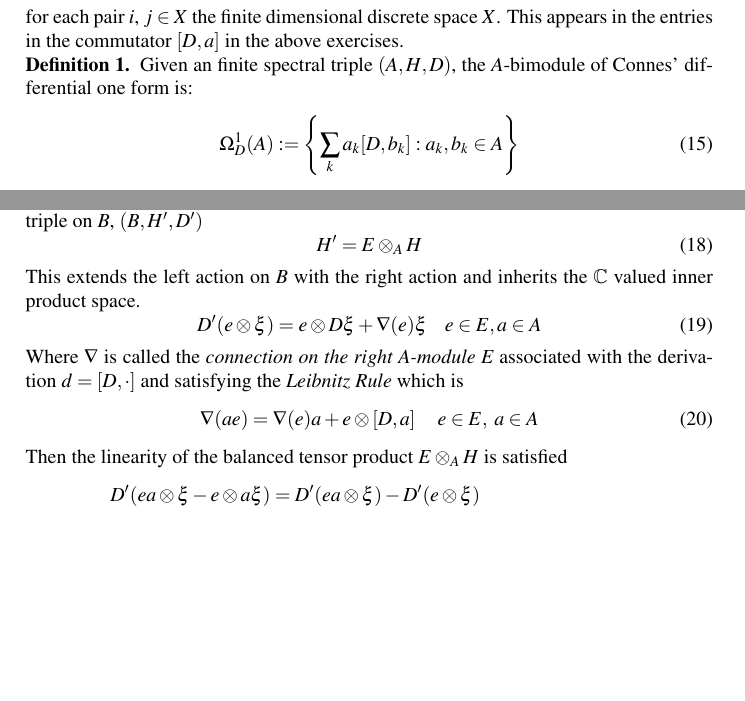
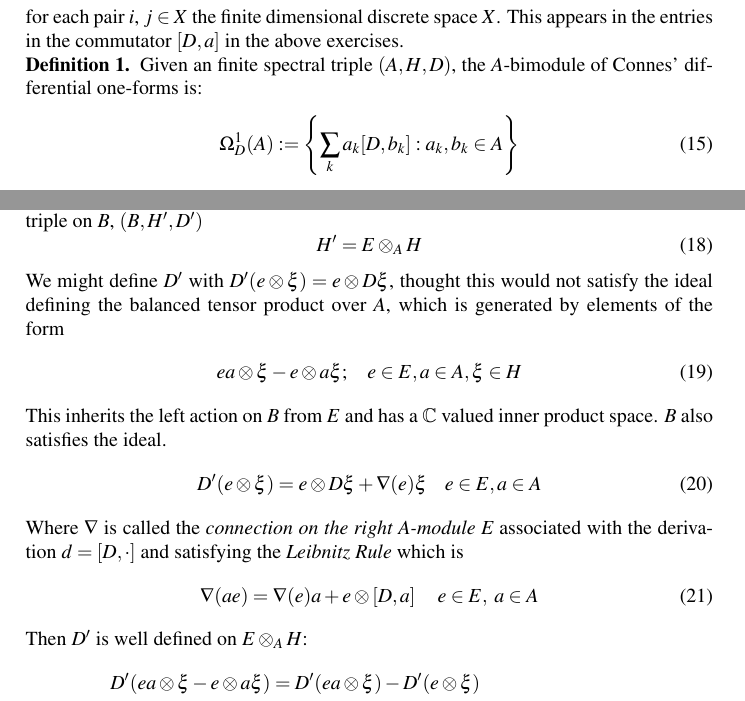
Before and after one commit to miksa234/ncg, a LaTeX document (src/week5.tex): two parts of pages 4 and 7 of 11, joined at a grey line, cut so that both start at the same text, the shorter picture padded with empty space. Compiled offline with pdfLaTeX.

Commit message:
fixed week5

```diff
--- a/src/week5.tex
+++ b/src/week5.tex
@@ -281,7 +281,7 @@ exercises.
 
 \begin{definition}
     Given an finite spectral triple $(A, H, D)$, the $A$-bimodule of
-    Connes' differential one form is:
+    Connes' differential one-forms is:
     \begin{equation}
         \Omega _D ^1 (A) := \left\{ \sum _k a_k[D, b_k]: a_k, b_k \in A \right\}
     \end{equation}
@@ -453,8 +453,14 @@ a finite spectral triple on $B$, $(B, H', D')$
 \begin{equation}
     H' = E \otimes _A H
 \end{equation}
-This extends the left action on $B$ with the right action and inherits the
-$\mathbb{C}$ valued inner product space.
+We might define $D'$ with $D'(e \otimes \xi) = e\otimes D\xi$, thought this
+would not satisfy the ideal defining the balanced tensor product over $A$,
+which is generated by elements of the form
+\begin{align}
+    e a \otimes \xi - e\otimes a \xi ;\;\;\;\; e\in E, a\in A, \xi \in H
+\end{align}
+This inherits the left action on $B$ from $E$ and has a $\mathbb{C}$
+valued inner product space. $B$ also satisfies the ideal.
 \begin{equation}
     D'(e\otimes \xi) = e \otimes D \xi + \nabla (e) \xi \;\;\;\; e\in
     E, a\in A
@@ -465,14 +471,13 @@ associated with the  derivation $d=[D, \cdot]$ and satisfying the
 \begin{equation}
     \nabla(ae) = \nabla(e)a + e \otimes [D, a] \;\;\;\;\;  e\in E,\; a\in A
 \end{equation}
-Then the linearity of the balanced tensor product $E \otimes _A H$ is
-satisfied
+Then $D'$ is well defined on $E \otimes _A H$:
 \begin{align*}
     D'(ea \otimes \xi - e \otimes a \xi) &=  D'(ea \otimes \xi) - D'(e
     \otimes \xi) \\
     &= ea\otimes D\xi + \nabla(ae) \xi - e \otimes D(a\xi ) - \nabla (e)a
     \xi \\
-    &= 0
+    &= 0.
 \end{align*}
 With the information thus far we can prove the following theorem
 \begin{theorem}
```
